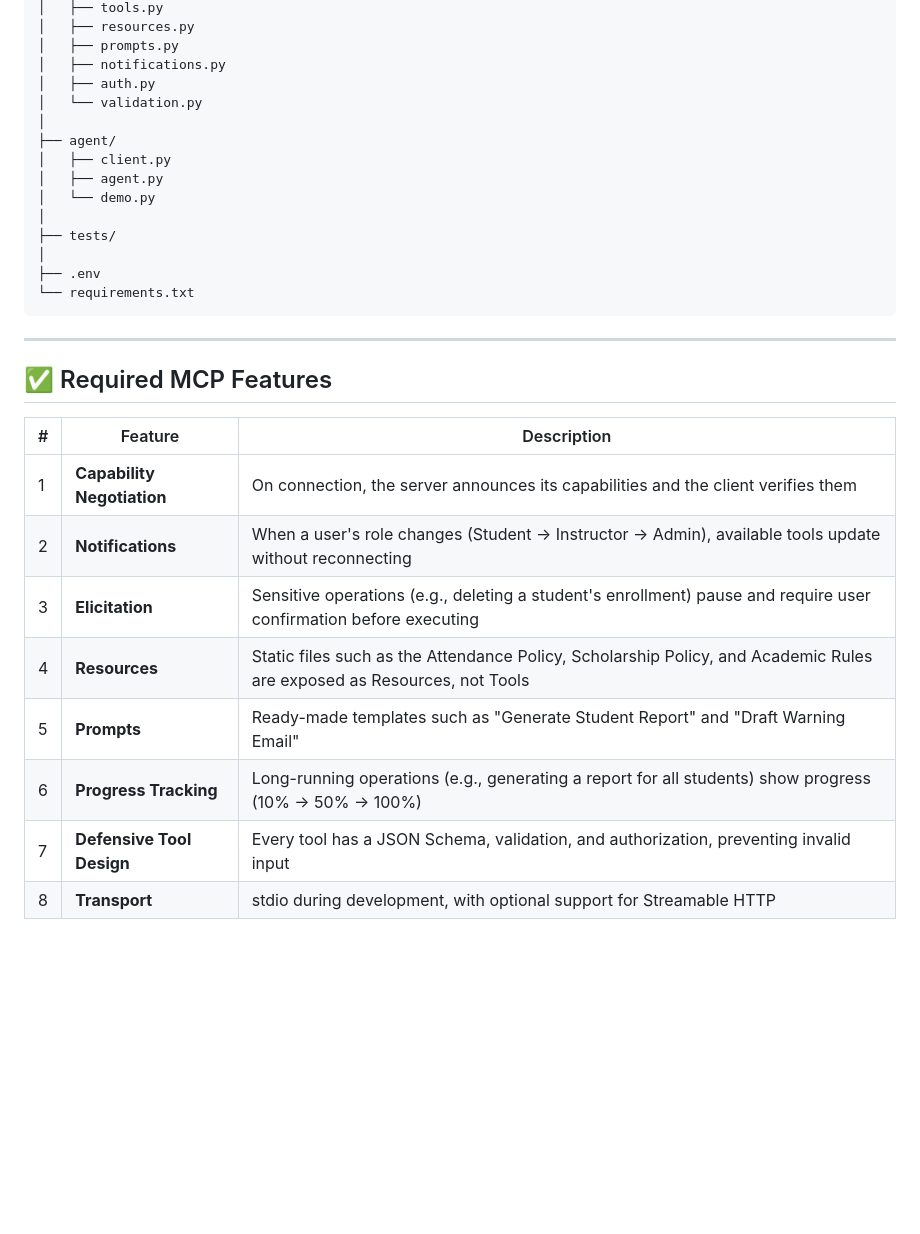
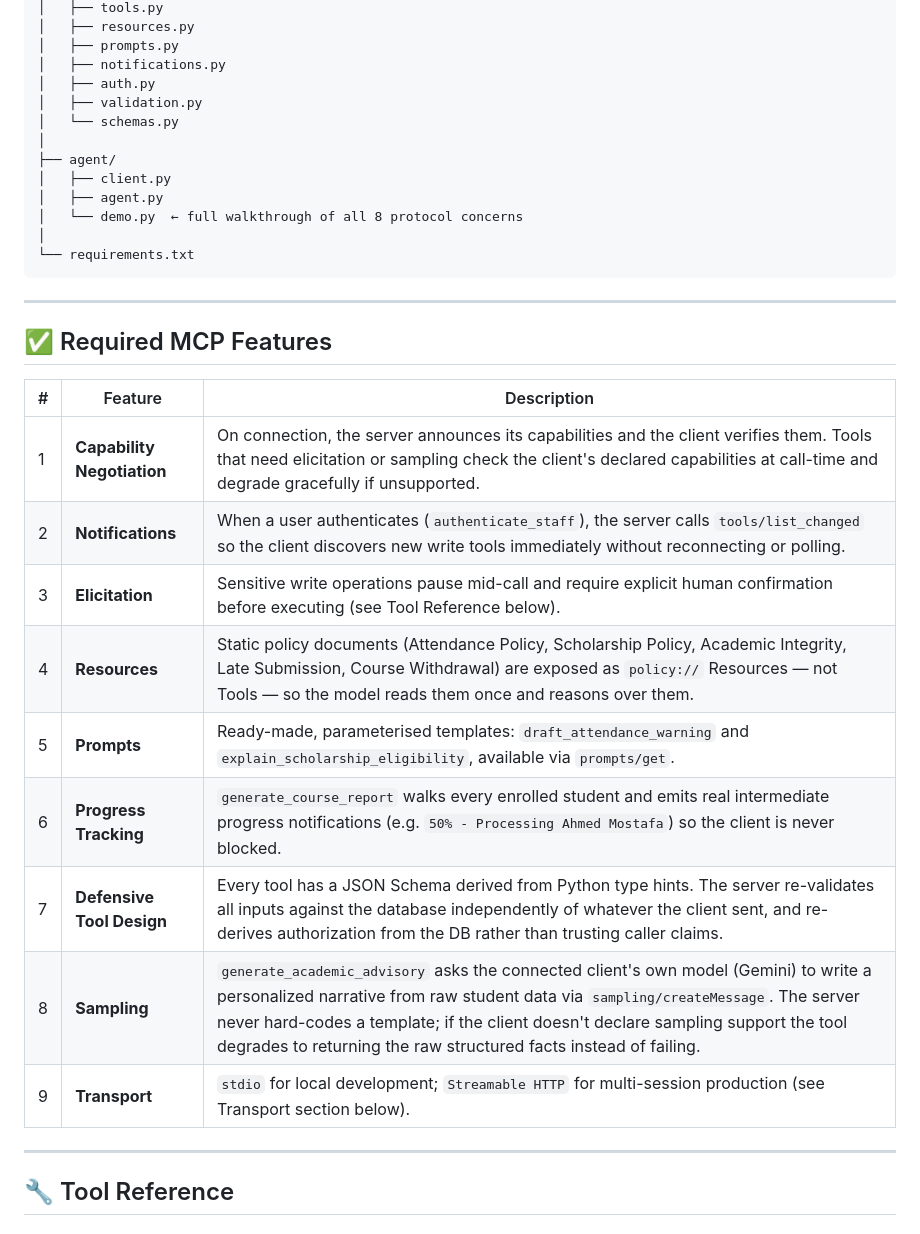
Before and after one commit to Mido-mashakl/Brightpeak_Academy_Agent, a Markdown page: Phase-2/README.md, the part around one of its changes. Rendered like a GitHub page; blank space fills up the shorter version.

````diff
--- a/Phase-2/README.md
+++ b/Phase-2/README.md
@@ -101,16 +98,14 @@ Brightpeak-MCP/
 │   ├── prompts.py
 │   ├── notifications.py
 │   ├── auth.py
-│   └── validation.py
+│   ├── validation.py
+│   └── schemas.py
 │
 ├── agent/
 │   ├── client.py
 │   ├── agent.py
-│   └── demo.py
+│   └── demo.py  ← full walkthrough of all 8 protocol concerns
 │
-├── tests/
-│
-├── .env
 └── requirements.txt
 ```
 
@@ -119,12 +114,18 @@ Brightpeak-MCP/
 ## ✅ Required MCP Features
 
 | # | Feature | Description |
-|---|---------|--------------|
-| 1 | **Capability Negotiation** | On connection, the server announces its capabilities and the client verifies them |
-| 2 | **Notifications** | When a user's role changes (Student → Instructor → Admin), available tools update without reconnecting |
-| 3 | **Elicitation** | Sensitive operations (e.g., deleting a student's enrollment) pause and require user confirmation before executing |
-| 4 | **Resources** | Static files such as the Attendance Policy, Scholarship Policy, and Academic Rules are exposed as Resources, not Tools |
-| 5 | **Prompts** | Ready-made templates such as "Generate Student Report" and "Draft Warning Email" |
-| 6 | **Progress Tracking** | Long-running operations (e.g., generating a report for all students) show progress (10% → 50% → 100%) |
-| 7 | **Defensive Tool Design** | Every tool has a JSON Schema, validation, and authorization, preventing invalid input |
-| 8 | **Transport** | stdio during development, with optional support for Streamable HTTP |
+|---|---|---|
+| 1 | **Capability Negotiation** | On connection, the server announces its capabilities and the client verifies them. Tools that need elicitation or sampling check the client's declared capabilities at call-time and degrade gracefully if unsupported. |
+| 2 | **Notifications** | When a user authenticates (`authenticate_staff`), the server calls `tools/list_changed` so the client discovers new write tools immediately without reconnecting or polling. |
+| 3 | **Elicitation** | Sensitive write operations pause mid-call and require explicit human confirmation before executing (see Tool Reference below). |
+| 4 | **Resources** | Static policy documents (Attendance Policy, Scholarship Policy, Academic Integrity, Late Submission, Course Withdrawal) are exposed as `policy://` Resources — not Tools — so the model reads them once and reasons over them. |
+| 5 | **Prompts** | Ready-made, parameterised templates: `draft_attendance_warning` and `explain_scholarship_eligibility`, available via `prompts/get`. |
+| 6 | **Progress Tracking** | `generate_course_report` walks every enrolled student and emits real intermediate progress notifications (e.g. `50% - Processing Ahmed Mostafa`) so the client is never blocked. |
+| 7 | **Defensive Tool Design** | Every tool has a JSON Schema derived from Python type hints. The server re-validates all inputs against the database independently of whatever the client sent, and re-derives authorization from the DB rather than trusting caller claims. |
+| 8 | **Sampling** | `generate_academic_advisory` asks the connected client's own model (Gemini) to write a personalized narrative from raw student data via `sampling/createMessage`. The server never hard-codes a template; if the client doesn't declare sampling support the tool degrades to returning the raw structured facts instead of failing. |
+| 9 | **Transport** | `stdio` for local development; `Streamable HTTP` for multi-session production (see Transport section below). |
+
+---
+
+## 🔧 Tool Reference
+
````
Also changed, not shown: other parts of Phase-2/README.md (+96 -43 lines).
